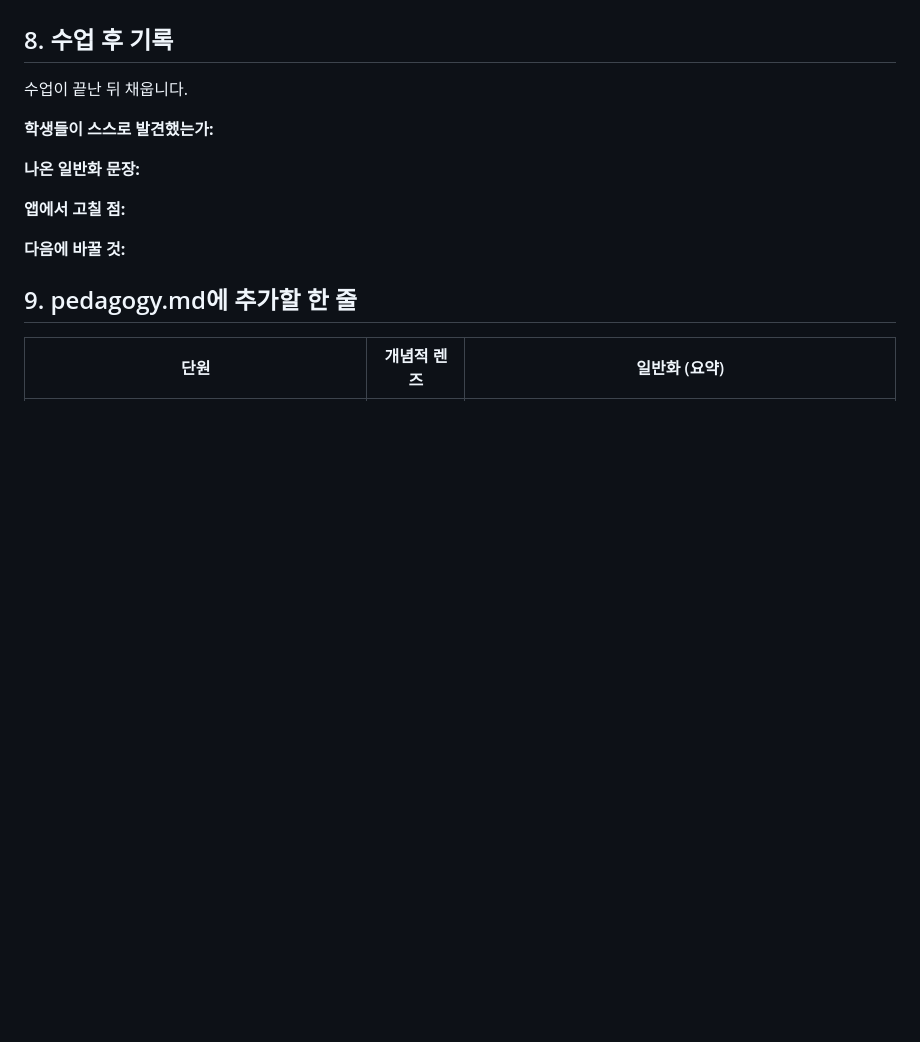
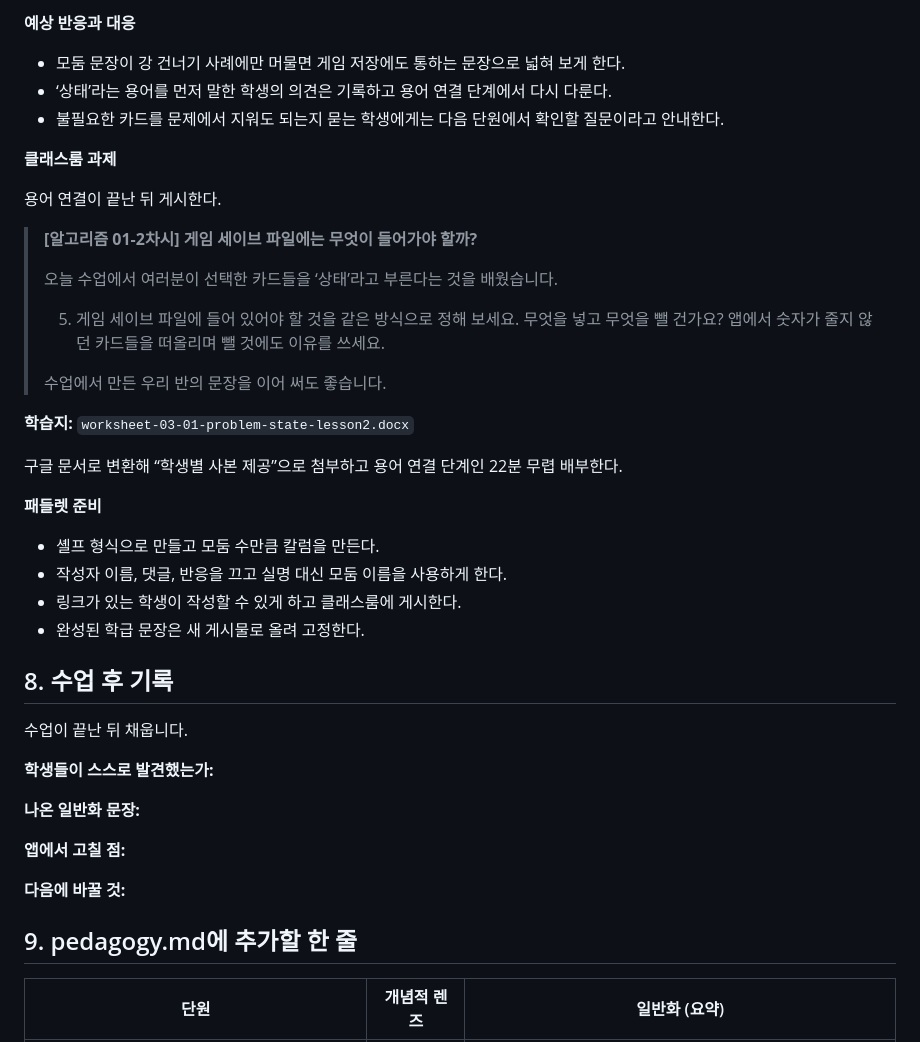
Before and after one commit to daldalsam/InfoCBI, a Markdown page: 03-algorithm-programming/01-problem-state/lesson.md, the part around one of its changes. GitHub-like rendering; blank space fills up the shorter version.

Commit message:
Ⅲ-1-01 lesson 원본을 최신 교사용 지도안과 동기화

```diff
--- a/03-algorithm-programming/01-problem-state/lesson.md
+++ b/03-algorithm-programming/01-problem-state/lesson.md
@@ -233,3 +272,38 @@ II-1의 01·02가 9정02-01을 공유하면서 따로 간 선례가 있고, 앱
+**예상 반응과 대응**
+
+- 모둠 문장이 강 건너기 사례에만 머물면 게임 저장에도 통하는 문장으로
+  넓혀 보게 한다.
+- ‘상태’라는 용어를 먼저 말한 학생의 의견은 기록하고 용어 연결 단계에서
+  다시 다룬다.
+- 불필요한 카드를 문제에서 지워도 되는지 묻는 학생에게는 다음 단원에서
+  확인할 질문이라고 안내한다.
+
+**클래스룸 과제**
+
+용어 연결이 끝난 뒤 게시한다.
+
+> **[알고리즘 01-2차시] 게임 세이브 파일에는 무엇이 들어가야 할까?**
+>
+> 오늘 수업에서 여러분이 선택한 카드들을 ‘상태’라고 부른다는 것을
+> 배웠습니다.
+>
+> 5. 게임 세이브 파일에 들어 있어야 할 것을 같은 방식으로 정해 보세요.
+>    무엇을 넣고 무엇을 뺄 건가요? 앱에서 숫자가 줄지 않던 카드들을
+>    떠올리며 뺄 것에도 이유를 쓰세요.
+>
+> 수업에서 만든 우리 반의 문장을 이어 써도 좋습니다.
+
+**학습지:** `worksheet-03-01-problem-state-lesson2.docx`
+
+구글 문서로 변환해 “학생별 사본 제공”으로 첨부하고 용어 연결 단계인 22분
+무렵 배부한다.
+
+**패들렛 준비**
+
+- 셸프 형식으로 만들고 모둠 수만큼 칼럼을 만든다.
+- 작성자 이름, 댓글, 반응을 끄고 실명 대신 모둠 이름을 사용하게 한다.
+- 링크가 있는 학생이 작성할 수 있게 하고 클래스룸에 게시한다.
+- 완성된 학급 문장은 새 게시물로 올려 고정한다.
 
 ## 8. 수업 후 기록
 
```
Also changed, not shown: other parts of 03-algorithm-programming/01-problem-state/lesson.md (+66 -27 lines).
